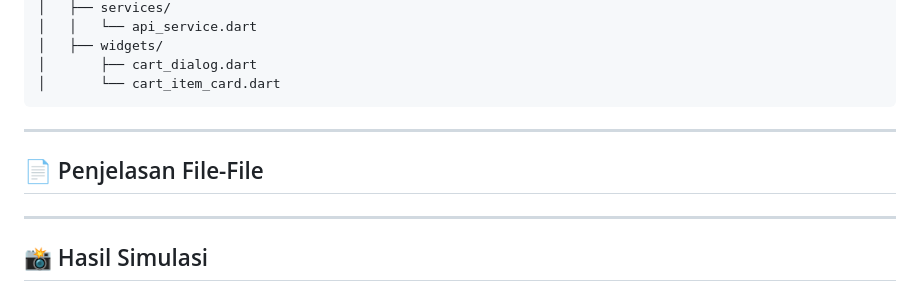
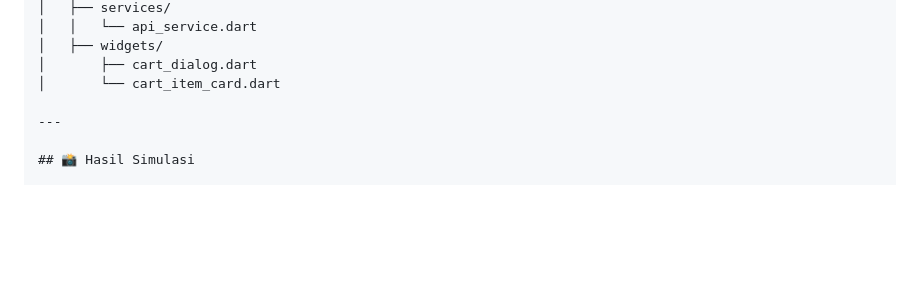
Before and after one commit to denb4y/e-commerce-sederhana-dengan-flutter, a Markdown page: README.md, the part around the change. Rendered like a GitHub page; blank space fills up the shorter version.

````diff
--- a/README.md
+++ b/README.md
@@ -88,11 +88,6 @@ toko_denbaayyy/
 │   ├── widgets/
 │       ├── cart_dialog.dart
 │       └── cart_item_card.dart
-```
-
----
-
-## 📄 Penjelasan File-File
 
 ---
 
````
